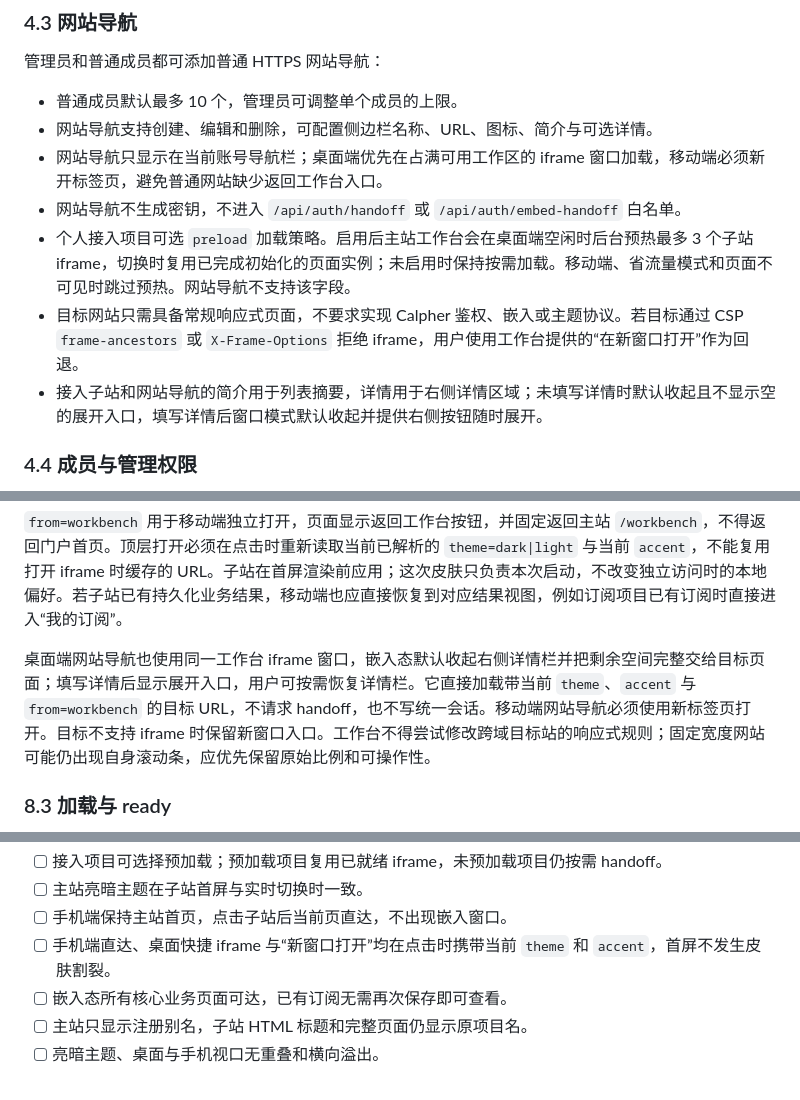
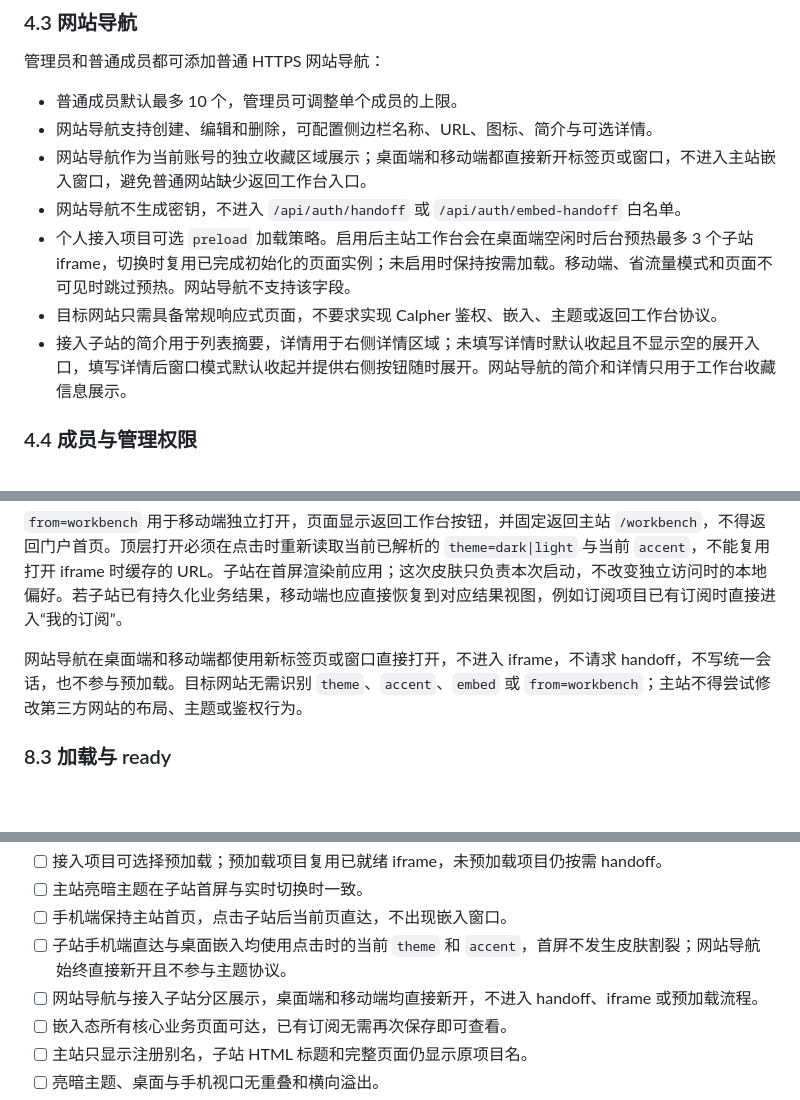
Before and after one commit to Ca1pher/Calpher-Workbench, a Markdown page: docs/接入标准.md, 3 parts joined by grey strips. GitHub-like rendering; blank space fills up the shorter version.

```diff
--- a/docs/接入标准.md
+++ b/docs/接入标准.md
@@ -125,11 +125,11 @@ child-project/
 
 - 普通成员默认最多 10 个，管理员可调整单个成员的上限。
 - 网站导航支持创建、编辑和删除，可配置侧边栏名称、URL、图标、简介与可选详情。
-- 网站导航只显示在当前账号导航栏；桌面端优先在占满可用工作区的 iframe 窗口加载，移动端必须新开标签页，避免普通网站缺少返回工作台入口。
+- 网站导航作为当前账号的独立收藏区域展示；桌面端和移动端都直接新开标签页或窗口，不进入主站嵌入窗口，避免普通网站缺少返回工作台入口。
 - 网站导航不生成密钥，不进入 `/api/auth/handoff` 或 `/api/auth/embed-handoff` 白名单。
 - 个人接入项目可选 `preload` 加载策略。启用后主站工作台会在桌面端空闲时后台预热最多 3 个子站 iframe，切换时复用已完成初始化的页面实例；未启用时保持按需加载。移动端、省流量模式和页面不可见时跳过预热。网站导航不支持该字段。
-- 目标网站只需具备常规响应式页面，不要求实现 Calpher 鉴权、嵌入或主题协议。若目标通过 CSP `frame-ancestors` 或 `X-Frame-Options` 拒绝 iframe，用户使用工作台提供的“在新窗口打开”作为回退。
-- 接入子站和网站导航的简介用于列表摘要，详情用于右侧详情区域；未填写详情时默认收起且不显示空的展开入口，填写详情后窗口模式默认收起并提供右侧按钮随时展开。
+- 目标网站只需具备常规响应式页面，不要求实现 Calpher 鉴权、嵌入、主题或返回工作台协议。
+- 接入子站的简介用于列表摘要，详情用于右侧详情区域；未填写详情时默认收起且不显示空的展开入口，填写详情后窗口模式默认收起并提供右侧按钮随时展开。网站导航的简介和详情只用于工作台收藏信息展示。
 
 ### 4.4 成员与管理权限
 
@@ -329,7 +329,7 @@ if (params.get('from') === 'workbench') document.body.dataset.fromWorkbench = '1
 
 `from=workbench` 用于移动端独立打开，页面显示返回工作台按钮，并固定返回主站 `/workbench`，不得返回门户首页。顶层打开必须在点击时重新读取当前已解析的 `theme=dark|light` 与当前 `accent`，不能复用打开 iframe 时缓存的 URL。子站在首屏渲染前应用；这次皮肤只负责本次启动，不改变独立访问时的本地偏好。若子站已有持久化业务结果，移动端也应直接恢复到对应结果视图，例如订阅项目已有订阅时直接进入“我的订阅”。
 
-桌面端网站导航也使用同一工作台 iframe 窗口，嵌入态默认收起右侧详情栏并把剩余空间完整交给目标页面；填写详情后显示展开入口，用户可按需恢复详情栏。它直接加载带当前 `theme`、`accent` 与 `from=workbench` 的目标 URL，不请求 handoff，也不写统一会话。移动端网站导航必须使用新标签页打开。目标不支持 iframe 时保留新窗口入口。工作台不得尝试修改跨域目标站的响应式规则；固定宽度网站可能仍出现自身滚动条，应优先保留原始比例和可操作性。
+网站导航在桌面端和移动端都使用新标签页或窗口直接打开，不进入 iframe，不请求 handoff，不写统一会话，也不参与预加载。目标网站无需识别 `theme`、`accent`、`embed` 或 `from=workbench`；主站不得尝试修改第三方网站的布局、主题或鉴权行为。
 
 ### 8.3 加载与 ready
 
@@ -402,7 +402,8 @@ iframe.contentWindow.postMessage(
 - [ ] 接入项目可选择预加载；预加载项目复用已就绪 iframe，未预加载项目仍按需 handoff。
 - [ ] 主站亮暗主题在子站首屏与实时切换时一致。
 - [ ] 手机端保持主站首页，点击子站后当前页直达，不出现嵌入窗口。
-- [ ] 手机端直达、桌面快捷 iframe 与“新窗口打开”均在点击时携带当前 `theme` 和 `accent`，首屏不发生皮肤割裂。
+- [ ] 子站手机端直达与桌面嵌入均使用点击时的当前 `theme` 和 `accent`，首屏不发生皮肤割裂；网站导航始终直接新开且不参与主题协议。
+- [ ] 网站导航与接入子站分区展示，桌面端和移动端均直接新开，不进入 handoff、iframe 或预加载流程。
 - [ ] 嵌入态所有核心业务页面可达，已有订阅无需再次保存即可查看。
 - [ ] 主站只显示注册别名，子站 HTML 标题和完整页面仍显示原项目名。
 - [ ] 亮暗主题、桌面与手机视口无重叠和横向溢出。
```
Also changed, not shown: README.md (+24 -1 lines), auth/README.md (+3 -3 lines), docs/images/homepage.png (added), docs/images/workbench-example.png (added).
